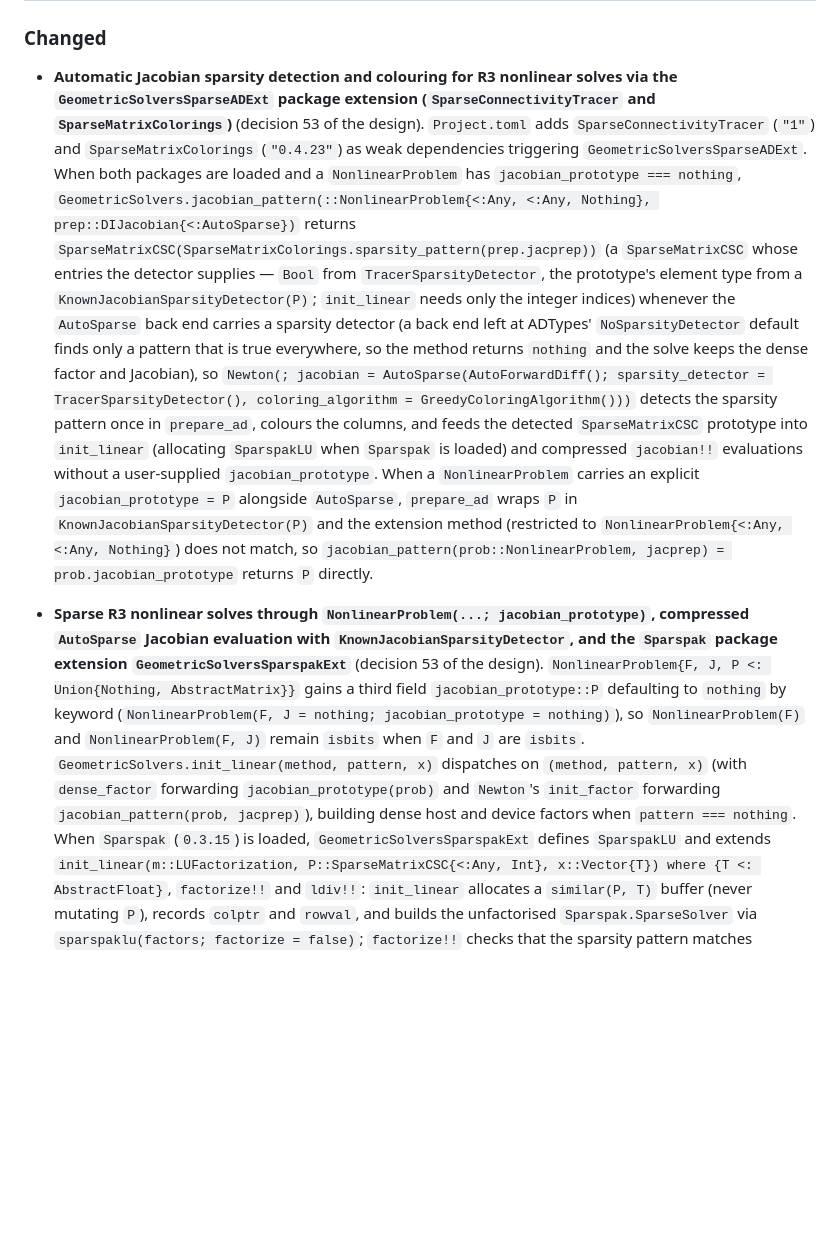
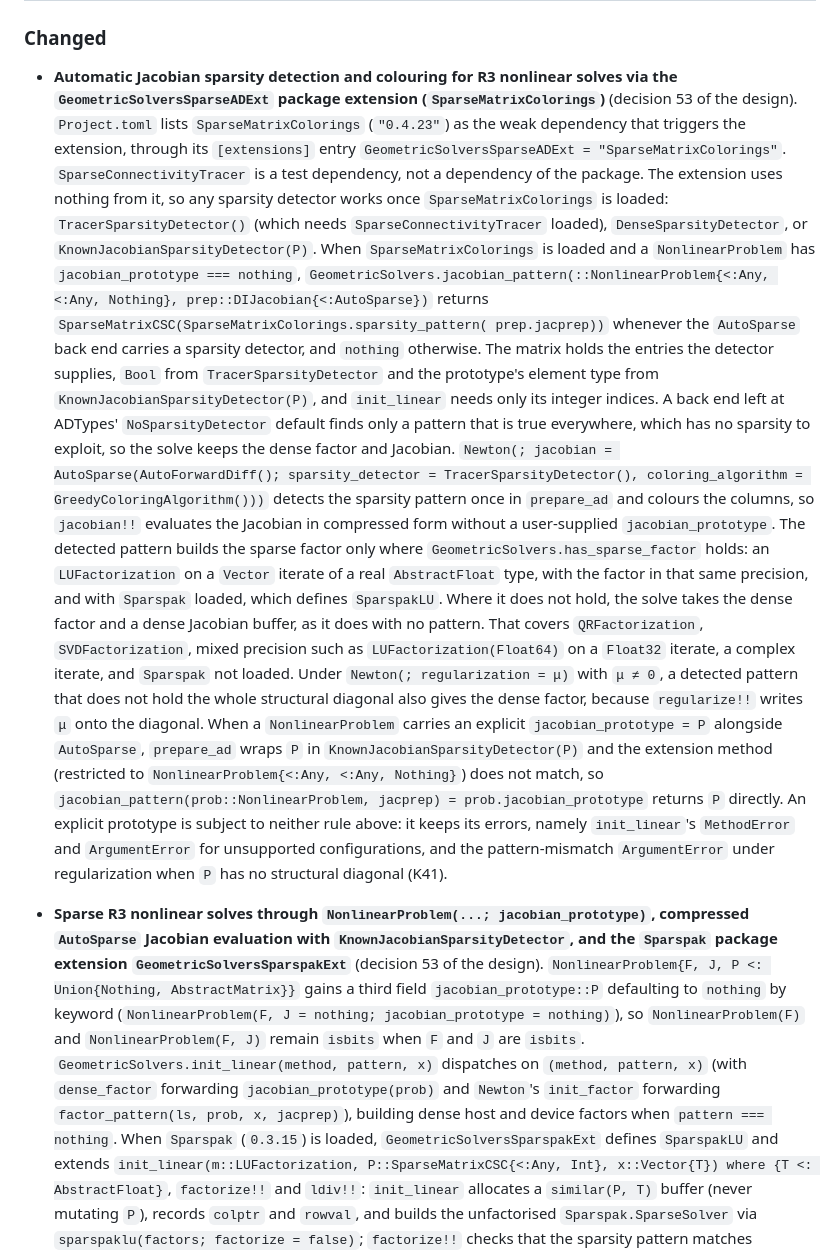
Before and after one commit to JuliaGNI/GeometricSolvers.jl, a Markdown page: CHANGELOG.md, the part around the change. GitHub-like rendering; blank space fills up the shorter version.

Commit message:
AR: state the SparseMatrixColorings trigger and the dense fallback in the CHANGELOG
Co-Authored-By: Claude Opus 5.5 <noreply@anthropic.com>

```diff
--- a/CHANGELOG.md
+++ b/CHANGELOG.md
@@ -12,28 +12,40 @@ so that a compat-only bump can be told apart from an interface change.
 ### Changed
 
 - **Automatic Jacobian sparsity detection and colouring for R3 nonlinear solves via the
-  `GeometricSolversSparseADExt` package extension (`SparseConnectivityTracer` and
-  `SparseMatrixColorings`)** (decision 53 of the design). `Project.toml` adds
-  `SparseConnectivityTracer` (`"1"`) and `SparseMatrixColorings` (`"0.4.23"`) as weak dependencies
-  triggering `GeometricSolversSparseADExt`. When both packages are loaded and a `NonlinearProblem`
-  has `jacobian_prototype === nothing`, `GeometricSolvers.jacobian_pattern(::NonlinearProblem{<:Any,
-  <:Any, Nothing}, prep::DIJacobian{<:AutoSparse})` returns
-  `SparseMatrixCSC(SparseMatrixColorings.sparsity_pattern(prep.jacprep))` (a `SparseMatrixCSC`
-  whose entries the detector supplies — `Bool` from `TracerSparsityDetector`, the prototype's
-  element type from a `KnownJacobianSparsityDetector(P)`; `init_linear` needs only the integer
-  indices) whenever the `AutoSparse` back end carries a sparsity detector (a back end left at
-  ADTypes' `NoSparsityDetector` default finds only a pattern that is true everywhere, so the
-  method returns `nothing` and the solve keeps the dense factor and Jacobian), so `Newton(;
-  jacobian = AutoSparse(AutoForwardDiff(); sparsity_detector = TracerSparsityDetector(),
-  coloring_algorithm = GreedyColoringAlgorithm()))` detects the sparsity pattern once in
-  `prepare_ad`, colours the columns, and feeds the detected `SparseMatrixCSC` prototype into
-  `init_linear` (allocating `SparspakLU` when `Sparspak` is loaded) and compressed `jacobian!!`
-  evaluations without a user-supplied `jacobian_prototype`. When a `NonlinearProblem`
-  carries an explicit `jacobian_prototype = P` alongside `AutoSparse`, `prepare_ad` wraps `P` in
+  `GeometricSolversSparseADExt` package extension (`SparseMatrixColorings`)** (decision 53 of the
+  design). `Project.toml` lists `SparseMatrixColorings` (`"0.4.23"`) as the weak dependency that
+  triggers the extension, through its `[extensions]` entry `GeometricSolversSparseADExt =
+  "SparseMatrixColorings"`. `SparseConnectivityTracer` is a test dependency, not a dependency of the
+  package. The extension uses nothing from it, so any sparsity detector works once
+  `SparseMatrixColorings` is loaded: `TracerSparsityDetector()` (which needs `SparseConnectivityTracer`
+  loaded), `DenseSparsityDetector`, or `KnownJacobianSparsityDetector(P)`. When `SparseMatrixColorings`
+  is loaded and a `NonlinearProblem` has `jacobian_prototype === nothing`,
+  `GeometricSolvers.jacobian_pattern(::NonlinearProblem{<:Any, <:Any, Nothing},
+  prep::DIJacobian{<:AutoSparse})` returns `SparseMatrixCSC(SparseMatrixColorings.sparsity_pattern(
+  prep.jacprep))` whenever the `AutoSparse` back end carries a sparsity detector, and `nothing`
+  otherwise. The matrix holds the entries the detector supplies, `Bool` from `TracerSparsityDetector`
+  and the prototype's element type from `KnownJacobianSparsityDetector(P)`, and `init_linear` needs
+  only its integer indices. A back end left at ADTypes' `NoSparsityDetector` default finds only a
+  pattern that is true everywhere, which has no sparsity to exploit, so the solve keeps the dense
+  factor and Jacobian. `Newton(; jacobian = AutoSparse(AutoForwardDiff(); sparsity_detector =
+  TracerSparsityDetector(), coloring_algorithm = GreedyColoringAlgorithm()))` detects the sparsity
+  pattern once in `prepare_ad` and colours the columns, so `jacobian!!` evaluates the Jacobian in
+  compressed form without a user-supplied `jacobian_prototype`. The detected pattern builds the sparse
+  factor only where `GeometricSolvers.has_sparse_factor` holds: an `LUFactorization` on a `Vector`
+  iterate of a real `AbstractFloat` type, with the factor in that same precision, and with `Sparspak`
+  loaded, which defines `SparspakLU`. Where it does not hold, the solve takes the dense factor and a
+  dense Jacobian buffer, as it does with no pattern. That covers `QRFactorization`,
+  `SVDFactorization`, mixed precision such as `LUFactorization(Float64)` on a `Float32` iterate, a
+  complex iterate, and `Sparspak` not loaded. Under `Newton(; regularization = μ)` with `μ ≠ 0`, a
+  detected pattern that does not hold the whole structural diagonal also gives the dense factor,
+  because `regularize!!` writes `μ` onto the diagonal. When a `NonlinearProblem` carries an explicit
+  `jacobian_prototype = P` alongside `AutoSparse`, `prepare_ad` wraps `P` in
   `KnownJacobianSparsityDetector(P)` and the extension method (restricted to
   `NonlinearProblem{<:Any, <:Any, Nothing}`) does not match, so
-  `jacobian_pattern(prob::NonlinearProblem, jacprep) = prob.jacobian_prototype` returns `P`
-  directly.
+  `jacobian_pattern(prob::NonlinearProblem, jacprep) = prob.jacobian_prototype` returns `P` directly.
+  An explicit prototype is subject to neither rule above: it keeps its errors, namely `init_linear`'s
+  `MethodError` and `ArgumentError` for unsupported configurations, and the pattern-mismatch
+  `ArgumentError` under regularization when `P` has no structural diagonal (K41).
 
 - **Sparse R3 nonlinear solves through `NonlinearProblem(...; jacobian_prototype)`, compressed
   `AutoSparse` Jacobian evaluation with `KnownJacobianSparsityDetector`, and the `Sparspak` package
@@ -43,7 +55,7 @@ so that a compat-only bump can be told apart from an interface change.
   `NonlinearProblem(F)` and `NonlinearProblem(F, J)` remain `isbits` when `F` and `J` are `isbits`.
   `GeometricSolvers.init_linear(method, pattern, x)` dispatches on `(method, pattern, x)` (with
   `dense_factor` forwarding `jacobian_prototype(prob)` and `Newton`'s `init_factor` forwarding
-  `jacobian_pattern(prob, jacprep)`), building dense host and device factors when `pattern ===
+  `factor_pattern(ls, prob, x, jacprep)`), building dense host and device factors when `pattern ===
   nothing`. When `Sparspak` (`0.3.15`) is loaded, `GeometricSolversSparspakExt` defines `SparspakLU`
   and extends `init_linear(m::LUFactorization, P::SparseMatrixCSC{<:Any, Int}, x::Vector{T}) where
   {T <: AbstractFloat}`, `factorize!!` and `ldiv!!`: `init_linear` allocates a `similar(P, T)`
```
